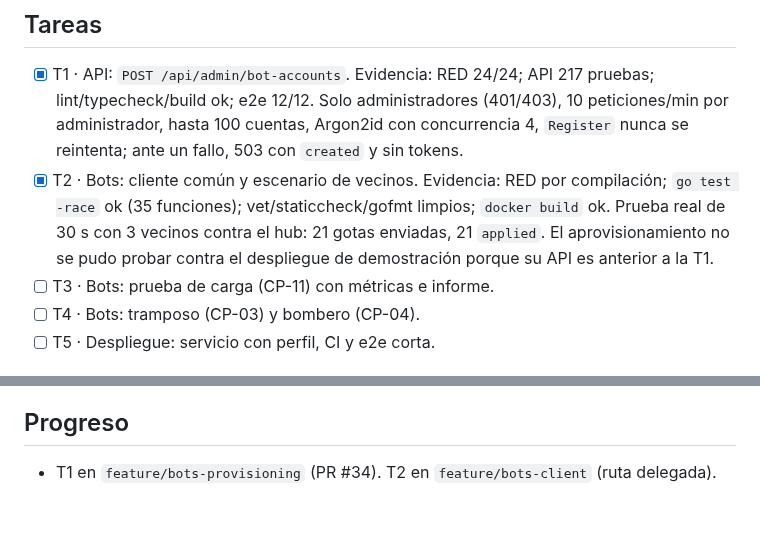
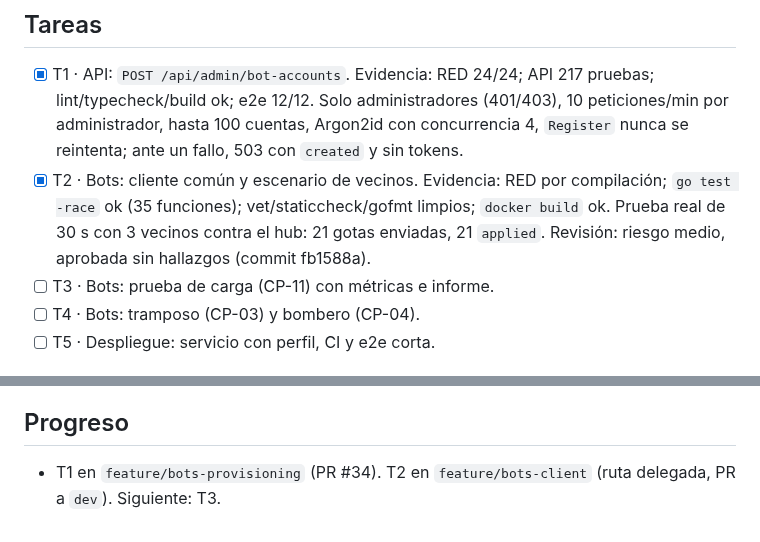
Before and after one commit to iadev2005/hydrovalley, a Markdown page: odd/tasks/bots.md, 2 parts joined by grey strips. GitHub-like rendering.

Commit message:
docs(odd): record the bots client review

```diff
--- a/odd/tasks/bots.md
+++ b/odd/tasks/bots.md
@@ -31,7 +31,7 @@ Fuera de alcance: k6 (el bot de carga es el nuestro, en Go), el panel del sistem
 ## Tareas
 
 - [x] T1 · API: `POST /api/admin/bot-accounts`. Evidencia: RED 24/24; API 217 pruebas; lint/typecheck/build ok; e2e 12/12. Solo administradores (401/403), 10 peticiones/min por administrador, hasta 100 cuentas, Argon2id con concurrencia 4, `Register` nunca se reintenta; ante un fallo, 503 con `created` y sin tokens.
-- [x] T2 · Bots: cliente común y escenario de vecinos. Evidencia: RED por compilación; `go test -race` ok (35 funciones); vet/staticcheck/gofmt limpios; `docker build` ok. Prueba real de 30 s con 3 vecinos contra el hub: 21 gotas enviadas, 21 `applied`. El aprovisionamiento no se pudo probar contra el despliegue de demostración porque su API es anterior a la T1.
+- [x] T2 · Bots: cliente común y escenario de vecinos. Evidencia: RED por compilación; `go test -race` ok (35 funciones); vet/staticcheck/gofmt limpios; `docker build` ok. Prueba real de 30 s con 3 vecinos contra el hub: 21 gotas enviadas, 21 `applied`. Revisión: riesgo medio, aprobada sin hallazgos (commit fb1588a).
 - [ ] T3 · Bots: prueba de carga (CP-11) con métricas e informe.
 - [ ] T4 · Bots: tramposo (CP-03) y bombero (CP-04).
 - [ ] T5 · Despliegue: servicio con perfil, CI y e2e corta.
@@ -48,4 +48,4 @@ Fuera de alcance: k6 (el bot de carga es el nuestro, en Go), el panel del sistem
 
 ## Progreso
 
-- T1 en `feature/bots-provisioning` (PR #34). T2 en `feature/bots-client` (ruta delegada).
+- T1 en `feature/bots-provisioning` (PR #34). T2 en `feature/bots-client` (ruta delegada, PR a `dev`). Siguiente: T3.
```
